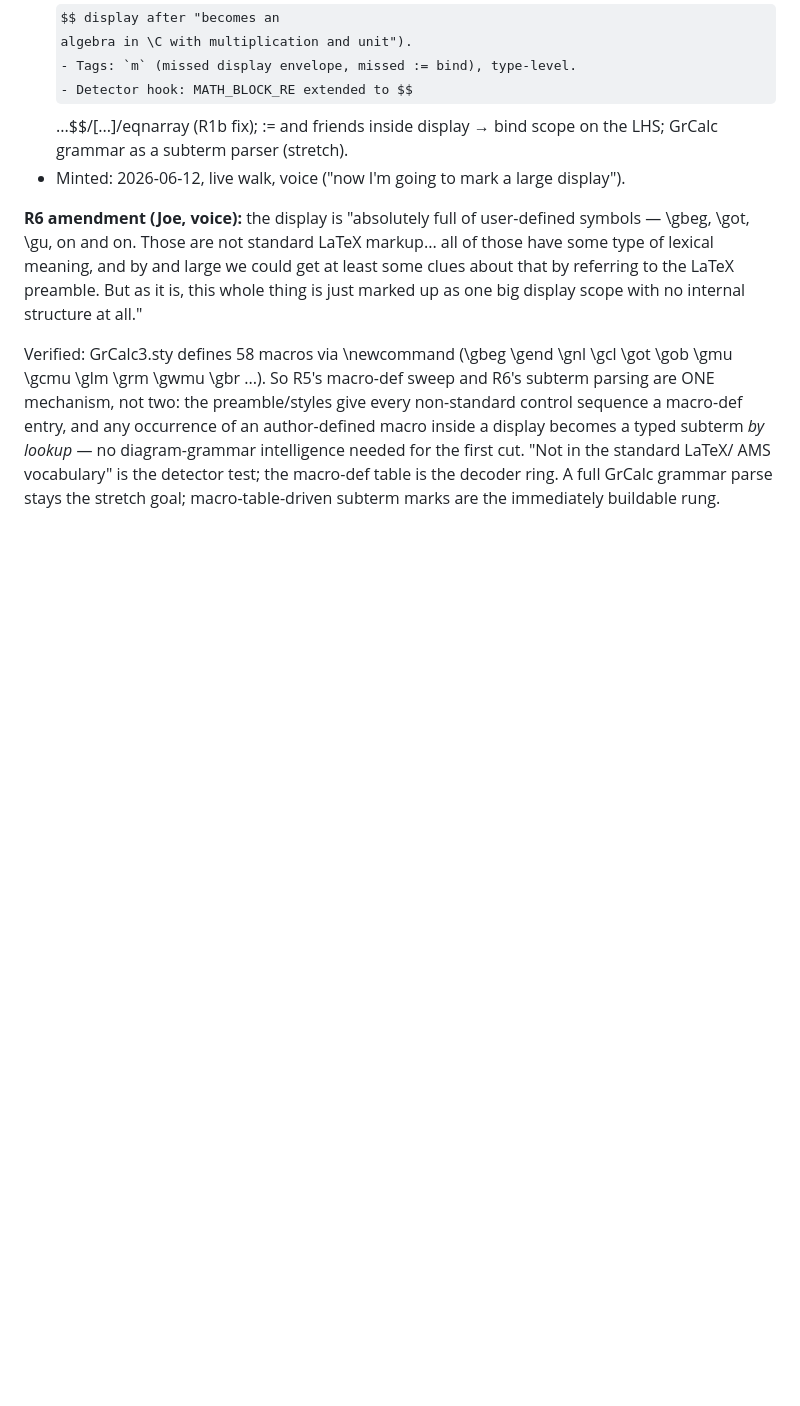
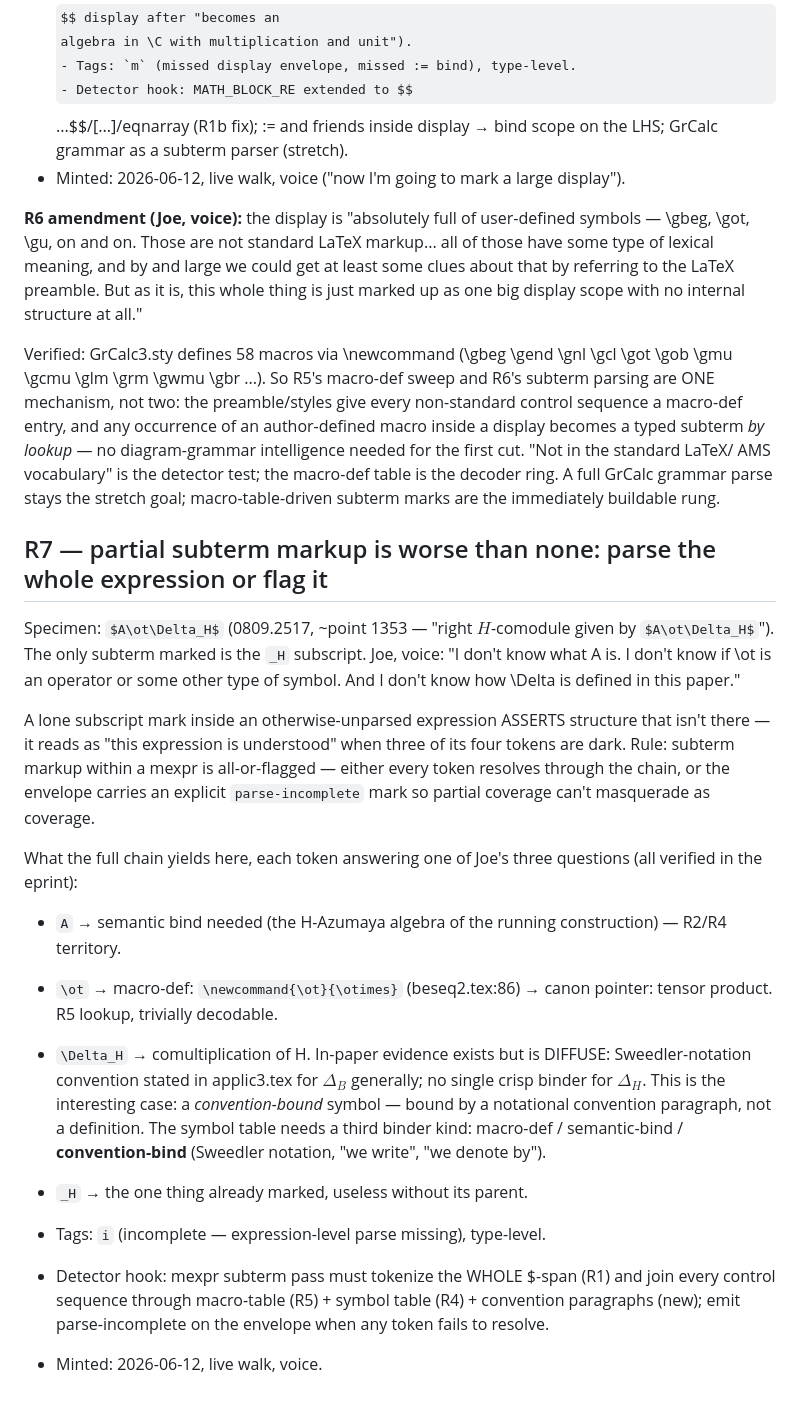
Before and after one commit to tothedarktowercame/futon6, a Markdown page: holes/golden-walk-ledger.md, the part around the change. Rendered like a GitHub page; some formulas as TeX source; blank space fills up the shorter version.

Commit message:
golden walk ledger: R7 — all-or-flagged subterm parsing; convention-bind binder kind
Co-Authored-By: Claude Fable 5 <noreply@anthropic.com>

```diff
--- a/holes/golden-walk-ledger.md
+++ b/holes/golden-walk-ledger.md
@@ -200,3 +200,41 @@ intelligence needed for the first cut. "Not in the standard LaTeX/
 AMS vocabulary" is the detector test; the macro-def table is the
 decoder ring. A full GrCalc grammar parse stays the stretch goal;
 macro-table-driven subterm marks are the immediately buildable rung.
+
+## R7 — partial subterm markup is worse than none: parse the whole expression or flag it
+
+Specimen: `$A\ot\Delta_H$` (0809.2517, ~point 1353 — "right
+$H$-comodule given by $A\ot\Delta_H$"). The only subterm marked is the
+`_H` subscript. Joe, voice: "I don't know what A is. I don't know if
+\ot is an operator or some other type of symbol. And I don't know how
+\Delta is defined in this paper."
+
+A lone subscript mark inside an otherwise-unparsed expression ASSERTS
+structure that isn't there — it reads as "this expression is
+understood" when three of its four tokens are dark. Rule: subterm
+markup within a mexpr is all-or-flagged — either every token resolves
+through the chain, or the envelope carries an explicit
+`parse-incomplete` mark so partial coverage can't masquerade as
+coverage.
+
+What the full chain yields here, each token answering one of Joe's
+three questions (all verified in the eprint):
+- `A` → semantic bind needed (the H-Azumaya algebra of the running
+  construction) — R2/R4 territory.
+- `\ot` → macro-def: `\newcommand{\ot}{\otimes}` (beseq2.tex:86) →
+  canon pointer: tensor product. R5 lookup, trivially decodable.
+- `\Delta_H` → comultiplication of H. In-paper evidence exists but is
+  DIFFUSE: Sweedler-notation convention stated in applic3.tex for
+  $\Delta_B$ generally; no single crisp binder for $\Delta_H$. This is
+  the interesting case: a *convention-bound* symbol — bound by a
+  notational convention paragraph, not a definition. The symbol table
+  needs a third binder kind: macro-def / semantic-bind /
+  **convention-bind** (Sweedler notation, "we write", "we denote by").
+- `_H` → the one thing already marked, useless without its parent.
+
+- Tags: `i` (incomplete — expression-level parse missing), type-level.
+- Detector hook: mexpr subterm pass must tokenize the WHOLE $-span
+  (R1) and join every control sequence through macro-table (R5) +
+  symbol table (R4) + convention paragraphs (new); emit
+  parse-incomplete on the envelope when any token fails to resolve.
+- Minted: 2026-06-12, live walk, voice.
```
